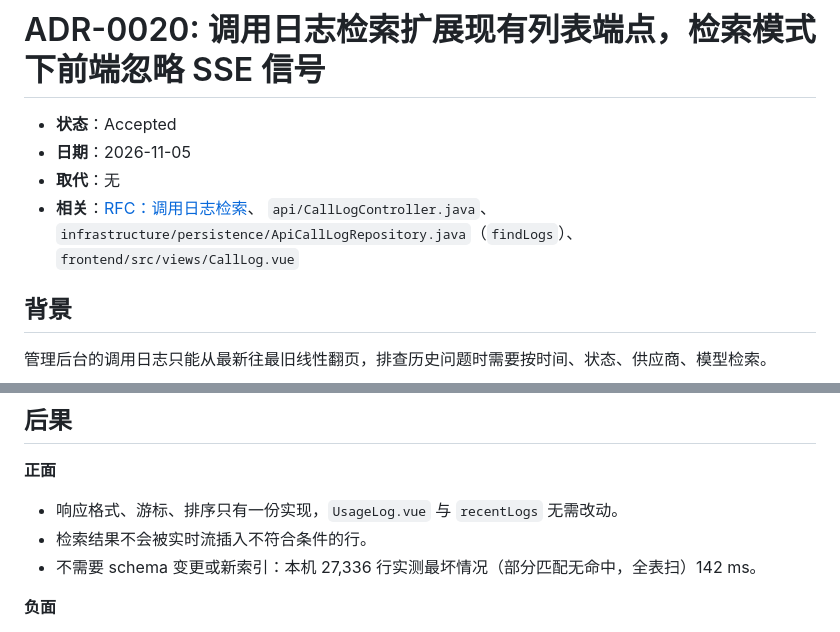
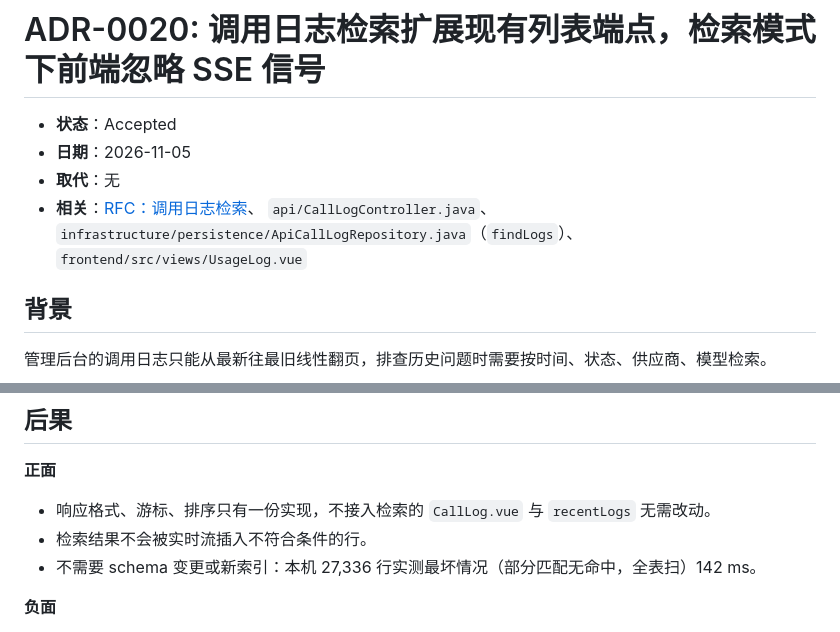
Before and after one commit to KaiXuanSama/COSP, a Markdown page: docs/adr/adr-0020-call-log-search.md, 2 parts joined by grey strips. Rendered like a GitHub page.

```diff
--- a/docs/adr/adr-0020-call-log-search.md
+++ b/docs/adr/adr-0020-call-log-search.md
@@ -5,7 +5,7 @@
 - **取代**：无
 - **相关**：[RFC：调用日志检索](../working/rfcs/2026-11-05-call-log-search.md)、
   `api/CallLogController.java`、`infrastructure/persistence/ApiCallLogRepository.java`（`findLogs`）、
-  `frontend/src/views/CallLog.vue`
+  `frontend/src/views/UsageLog.vue`
 
 ## 背景
 
@@ -43,7 +43,7 @@
 
 **正面**
 
-- 响应格式、游标、排序只有一份实现，`UsageLog.vue` 与 `recentLogs` 无需改动。
+- 响应格式、游标、排序只有一份实现，不接入检索的 `CallLog.vue` 与 `recentLogs` 无需改动。
 - 检索结果不会被实时流插入不符合条件的行。
 - 不需要 schema 变更或新索引：本机 27,336 行实测最坏情况（部分匹配无命中，全表扫）142 ms。
 
```
Also changed, not shown: 2 other files.
